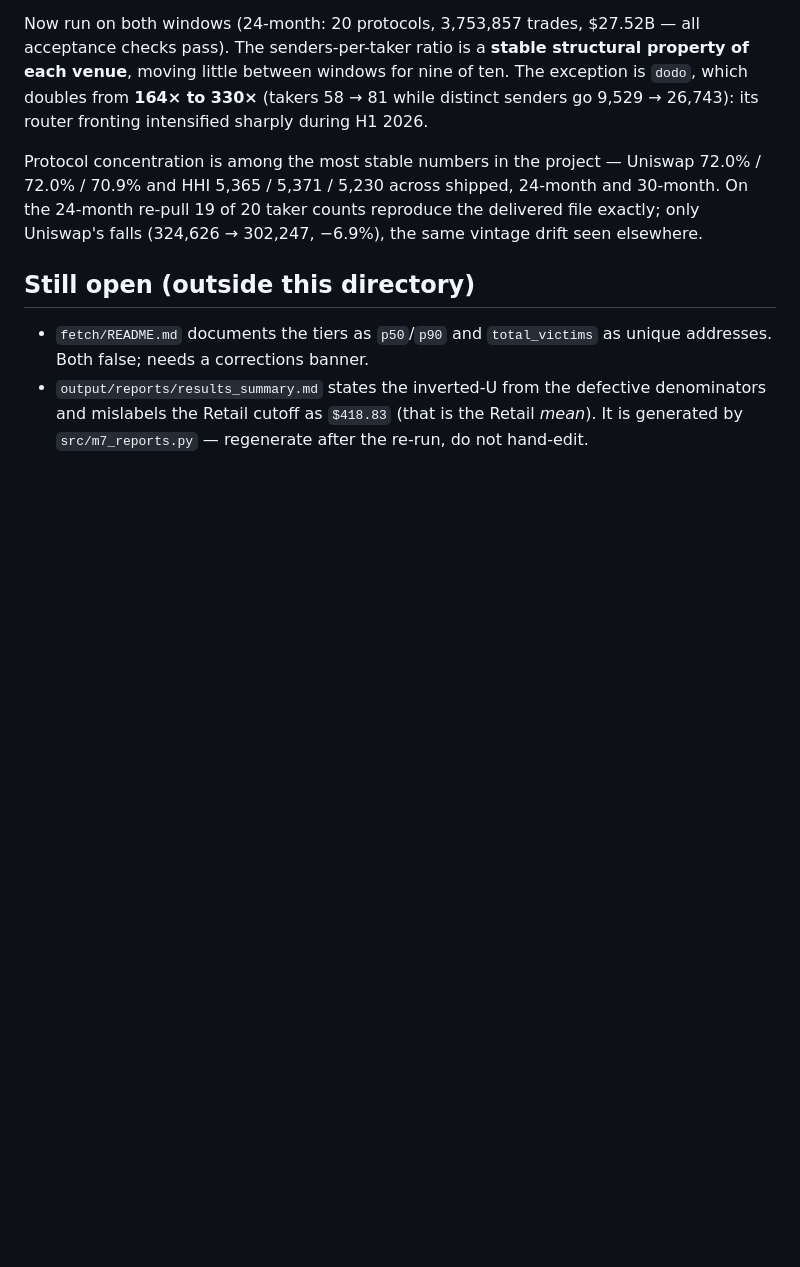
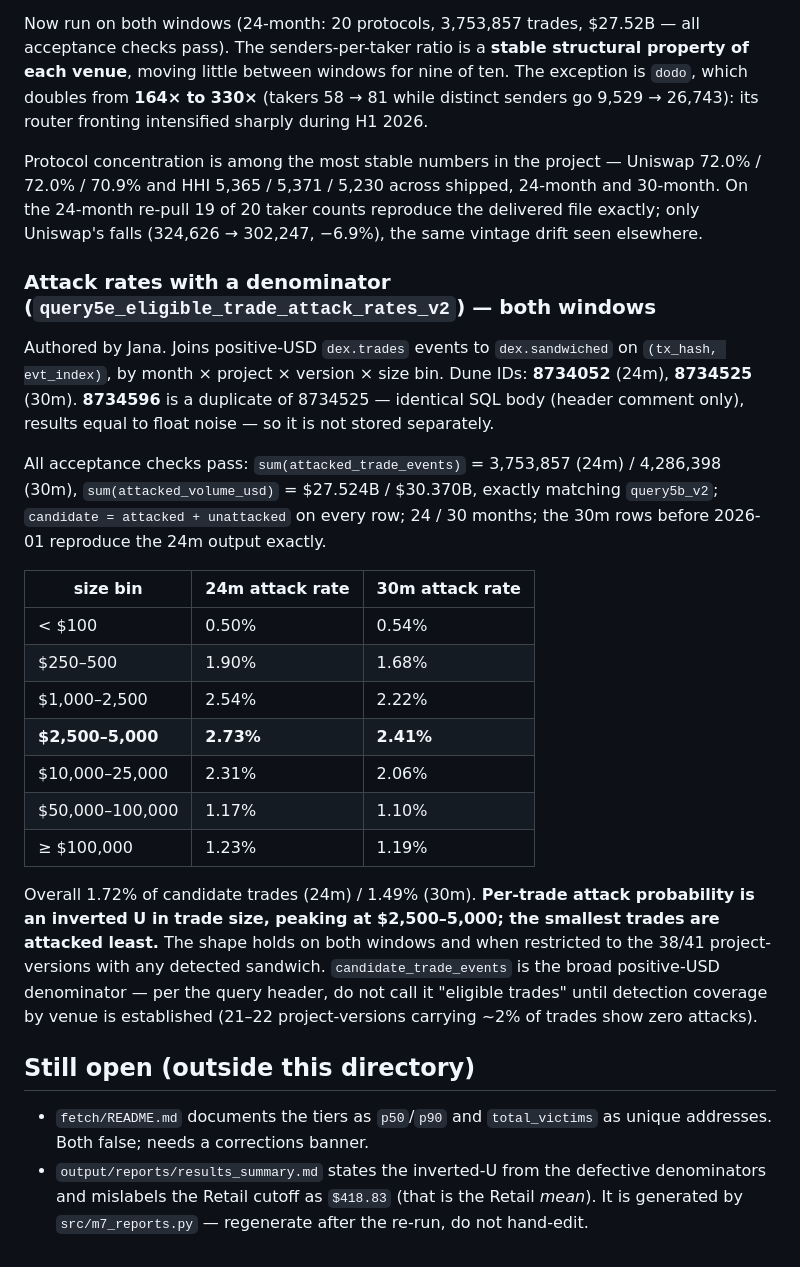
Before and after one commit to xjane28/sandwich_mev_regression_revised_data, a Markdown page: fetch/queries/README.md, the part around the change. Drawn GitHub-style; blank space fills up the shorter version.

```diff
--- a/fetch/queries/README.md
+++ b/fetch/queries/README.md
@@ -273,6 +273,35 @@ Protocol concentration is among the most stable numbers in the project — Unisw
 24-month re-pull 19 of 20 taker counts reproduce the delivered file exactly; only
 Uniswap's falls (324,626 → 302,247, −6.9%), the same vintage drift seen elsewhere.
 
+### Attack rates with a denominator (`query5e_eligible_trade_attack_rates_v2`) — both windows
+
+Authored by Jana. Joins positive-USD `dex.trades` events to `dex.sandwiched` on
+`(tx_hash, evt_index)`, by month × project × version × size bin. Dune IDs: **8734052**
+(24m), **8734525** (30m). **8734596** is a duplicate of 8734525 — identical SQL body
+(header comment only), results equal to float noise — so it is not stored separately.
+
+All acceptance checks pass: `sum(attacked_trade_events)` = 3,753,857 (24m) / 4,286,398
+(30m), `sum(attacked_volume_usd)` = $27.524B / $30.370B, exactly matching `query5b_v2`;
+`candidate = attacked + unattacked` on every row; 24 / 30 months; the 30m rows before
+2026-01 reproduce the 24m output exactly.
+
+| size bin | 24m attack rate | 30m attack rate |
+|---|---|---|
+| < $100 | 0.50% | 0.54% |
+| $250–500 | 1.90% | 1.68% |
+| $1,000–2,500 | 2.54% | 2.22% |
+| **$2,500–5,000** | **2.73%** | **2.41%** |
+| $10,000–25,000 | 2.31% | 2.06% |
+| $50,000–100,000 | 1.17% | 1.10% |
+| ≥ $100,000 | 1.23% | 1.19% |
+
+Overall 1.72% of candidate trades (24m) / 1.49% (30m). **Per-trade attack probability is
+an inverted U in trade size, peaking at $2,500–5,000; the smallest trades are attacked
+least.** The shape holds on both windows and when restricted to the 38/41 project-versions
+with any detected sandwich. `candidate_trade_events` is the broad positive-USD denominator —
+per the query header, do not call it "eligible trades" until detection coverage by venue
+is established (21–22 project-versions carrying ~2% of trades show zero attacks).
+
 ## Still open (outside this directory)
 
 - `fetch/README.md` documents the tiers as `p50`/`p90` and `total_victims` as unique
```
